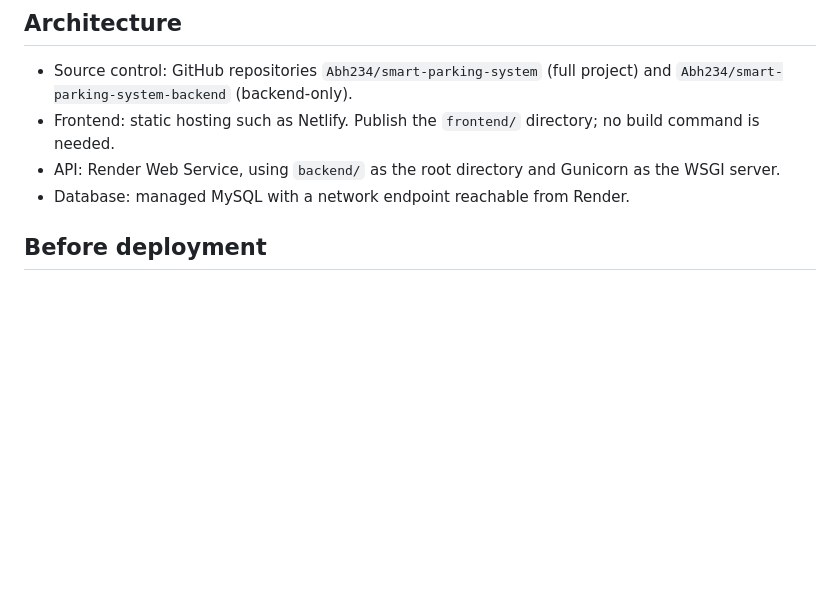
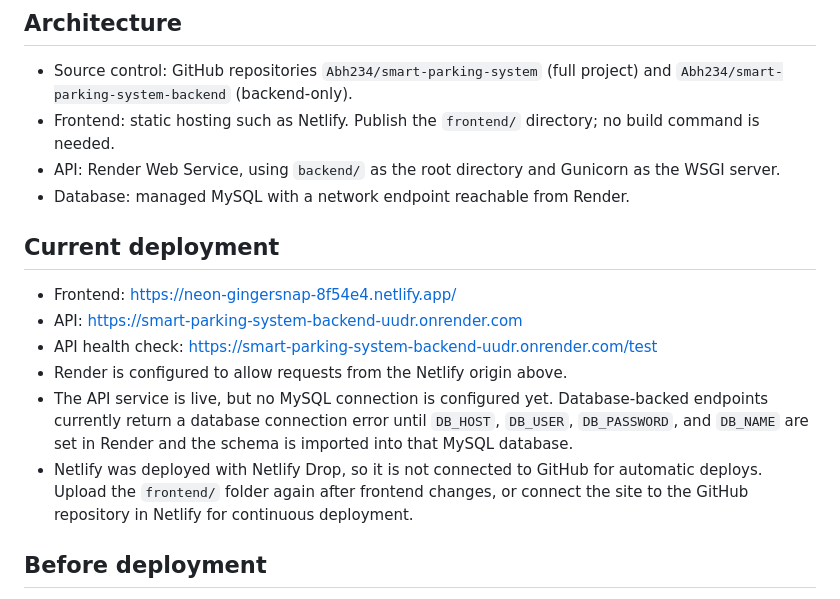
Before and after one commit to Abh234/smart-parking-system, a Markdown page: DEPLOYMENT.md, the part around the change. Rendered like a GitHub page; blank space fills up the shorter version.

Commit message:
Document live hosting deployments

```diff
--- a/DEPLOYMENT.md
+++ b/DEPLOYMENT.md
@@ -6,6 +6,15 @@
 - Frontend: static hosting such as Netlify. Publish the `frontend/` directory; no build command is needed.
 - API: Render Web Service, using `backend/` as the root directory and Gunicorn as the WSGI server.
 - Database: managed MySQL with a network endpoint reachable from Render.
+
+## Current deployment
+
+- Frontend: https://neon-gingersnap-8f54e4.netlify.app/
+- API: https://smart-parking-system-backend-uudr.onrender.com
+- API health check: https://smart-parking-system-backend-uudr.onrender.com/test
+- Render is configured to allow requests from the Netlify origin above.
+- The API service is live, but no MySQL connection is configured yet. Database-backed endpoints currently return a database connection error until `DB_HOST`, `DB_USER`, `DB_PASSWORD`, and `DB_NAME` are set in Render and the schema is imported into that MySQL database.
+- Netlify was deployed with Netlify Drop, so it is not connected to GitHub for automatic deploys. Upload the `frontend/` folder again after frontend changes, or connect the site to the GitHub repository in Netlify for continuous deployment.
 
 ## Before deployment
 
```
